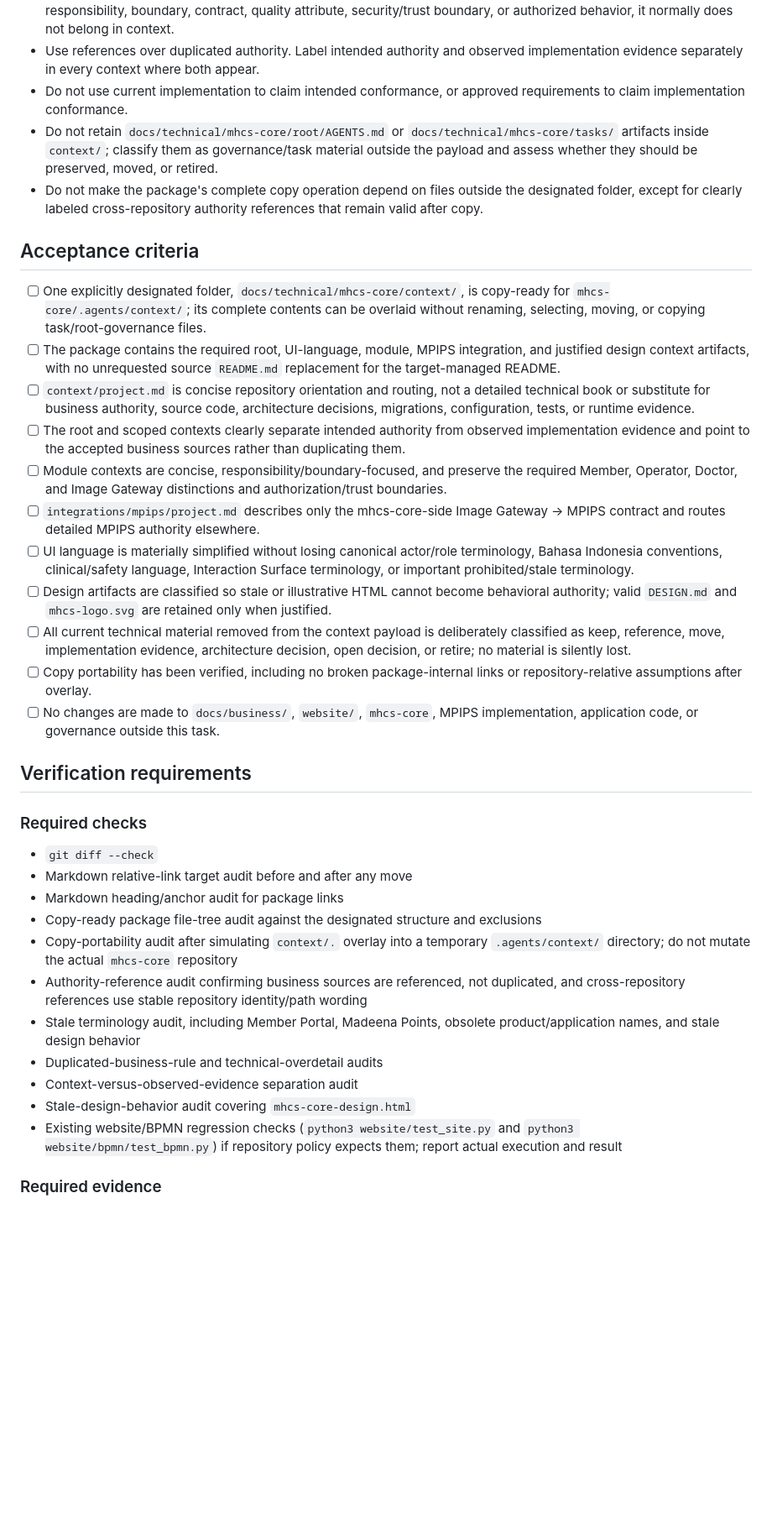
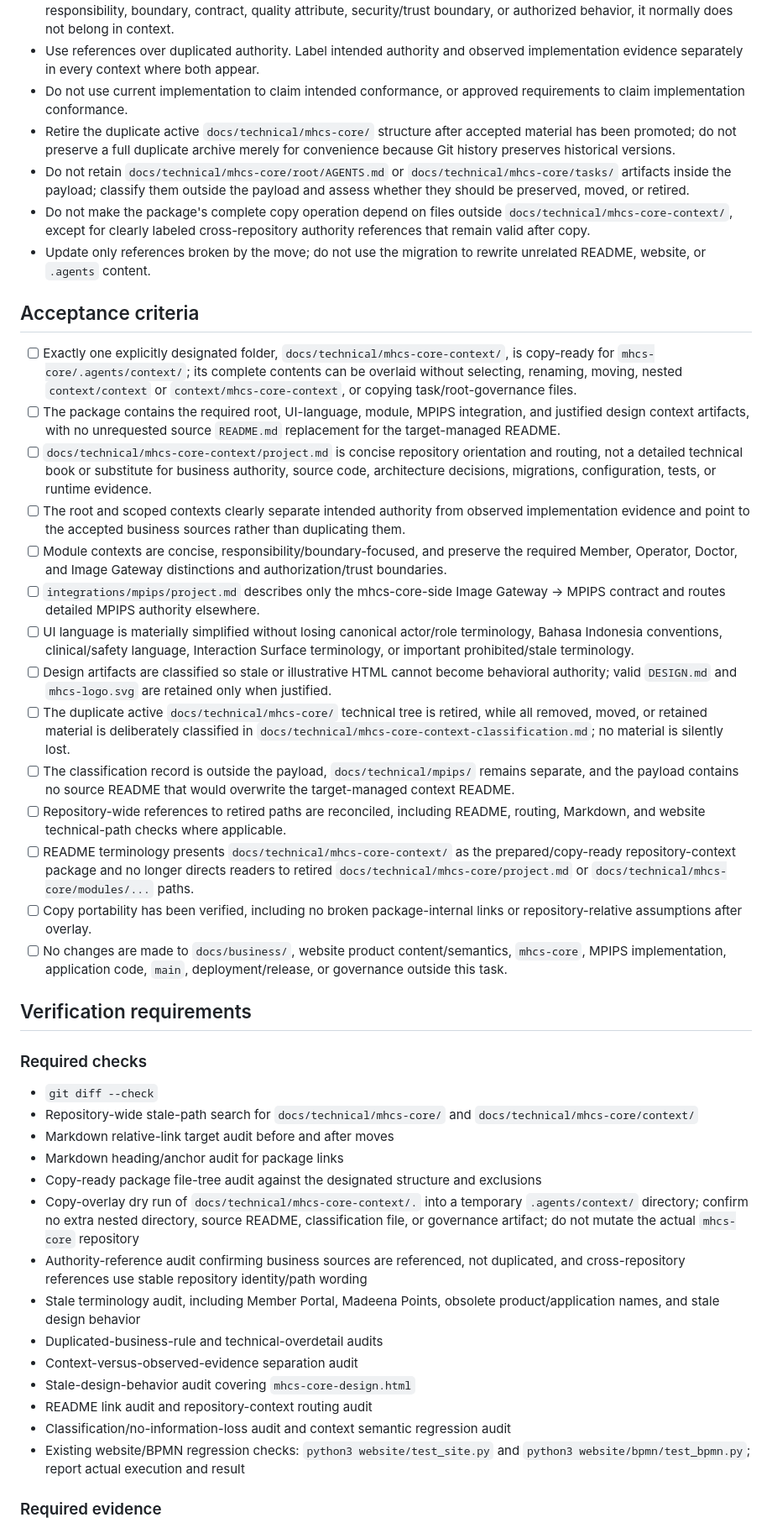
Before and after one commit to Madeena-software/mhcs-business-docs, a Markdown page: .agents/tasks/mhcs-core-context-package-simplification.md, the part around one of its changes. Shown at 84% size. Rendered like a GitHub page; blank space fills up the shorter version.

Commit message:
Remediate MHCS context package task

```diff
--- a/.agents/tasks/mhcs-core-context-package-simplification.md
+++ b/.agents/tasks/mhcs-core-context-package-simplification.md
@@ -182,38 +184,46 @@ they do not retroactively define intended behavior.
 - Keep context concise and refreshable. If a detail can change during an internal refactor without changing responsibility, boundary, contract, quality attribute, security/trust boundary, or authorized behavior, it normally does not belong in context.
 - Use references over duplicated authority. Label intended authority and observed implementation evidence separately in every context where both appear.
 - Do not use current implementation to claim intended conformance, or approved requirements to claim implementation conformance.
-- Do not retain `docs/technical/mhcs-core/root/AGENTS.md` or `docs/technical/mhcs-core/tasks/` artifacts inside `context/`; classify them as governance/task material outside the payload and assess whether they should be preserved, moved, or retired.
-- Do not make the package's complete copy operation depend on files outside the designated folder, except for clearly labeled cross-repository authority references that remain valid after copy.
+- Retire the duplicate active `docs/technical/mhcs-core/` structure after accepted material has been promoted; do not preserve a full duplicate archive merely for convenience because Git history preserves historical versions.
+- Do not retain `docs/technical/mhcs-core/root/AGENTS.md` or `docs/technical/mhcs-core/tasks/` artifacts inside the payload; classify them outside the payload and assess whether they should be preserved, moved, or retired.
+- Do not make the package's complete copy operation depend on files outside `docs/technical/mhcs-core-context/`, except for clearly labeled cross-repository authority references that remain valid after copy.
+- Update only references broken by the move; do not use the migration to rewrite unrelated README, website, or `.agents` content.
 
 ## Acceptance criteria
 
-- [ ] One explicitly designated folder, `docs/technical/mhcs-core/context/`, is copy-ready for `mhcs-core/.agents/context/`; its complete contents can be overlaid without renaming, selecting, moving, or copying task/root-governance files.
+- [ ] Exactly one explicitly designated folder, `docs/technical/mhcs-core-context/`, is copy-ready for `mhcs-core/.agents/context/`; its complete contents can be overlaid without selecting, renaming, moving, nested `context/context` or `context/mhcs-core-context`, or copying task/root-governance files.
 - [ ] The package contains the required root, UI-language, module, MPIPS integration, and justified design context artifacts, with no unrequested source `README.md` replacement for the target-managed README.
-- [ ] `context/project.md` is concise repository orientation and routing, not a detailed technical book or substitute for business authority, source code, architecture decisions, migrations, configuration, tests, or runtime evidence.
+- [ ] `docs/technical/mhcs-core-context/project.md` is concise repository orientation and routing, not a detailed technical book or substitute for business authority, source code, architecture decisions, migrations, configuration, tests, or runtime evidence.
 - [ ] The root and scoped contexts clearly separate intended authority from observed implementation evidence and point to the accepted business sources rather than duplicating them.
 - [ ] Module contexts are concise, responsibility/boundary-focused, and preserve the required Member, Operator, Doctor, and Image Gateway distinctions and authorization/trust boundaries.
 - [ ] `integrations/mpips/project.md` describes only the mhcs-core-side Image Gateway → MPIPS contract and routes detailed MPIPS authority elsewhere.
 - [ ] UI language is materially simplified without losing canonical actor/role terminology, Bahasa Indonesia conventions, clinical/safety language, Interaction Surface terminology, or important prohibited/stale terminology.
 - [ ] Design artifacts are classified so stale or illustrative HTML cannot become behavioral authority; valid `DESIGN.md` and `mhcs-logo.svg` are retained only when justified.
-- [ ] All current technical material removed from the context payload is deliberately classified as keep, reference, move, implementation evidence, architecture decision, open decision, or retire; no material is silently lost.
+- [ ] The duplicate active `docs/technical/mhcs-core/` technical tree is retired, while all removed, moved, or retained material is deliberately classified in `docs/technical/mhcs-core-context-classification.md`; no material is silently lost.
+- [ ] The classification record is outside the payload, `docs/technical/mpips/` remains separate, and the payload contains no source README that would overwrite the target-managed context README.
+- [ ] Repository-wide references to retired paths are reconciled, including README, routing, Markdown, and website technical-path checks where applicable.
+- [ ] README terminology presents `docs/technical/mhcs-core-context/` as the prepared/copy-ready repository-context package and no longer directs readers to retired `docs/technical/mhcs-core/project.md` or `docs/technical/mhcs-core/modules/...` paths.
 - [ ] Copy portability has been verified, including no broken package-internal links or repository-relative assumptions after overlay.
-- [ ] No changes are made to `docs/business/`, `website/`, `mhcs-core`, MPIPS implementation, application code, or governance outside this task.
+- [ ] No changes are made to `docs/business/`, website product content/semantics, `mhcs-core`, MPIPS implementation, application code, `main`, deployment/release, or governance outside this task.
 
 ## Verification requirements
 
 ### Required checks
 
 - `git diff --check`
-- Markdown relative-link target audit before and after any move
+- Repository-wide stale-path search for `docs/technical/mhcs-core/` and `docs/technical/mhcs-core/context/`
+- Markdown relative-link target audit before and after moves
 - Markdown heading/anchor audit for package links
 - Copy-ready package file-tree audit against the designated structure and exclusions
-- Copy-portability audit after simulating `context/.` overlay into a temporary `.agents/context/` directory; do not mutate the actual `mhcs-core` repository
+- Copy-overlay dry run of `docs/technical/mhcs-core-context/.` into a temporary `.agents/context/` directory; confirm no extra nested directory, source README, classification file, or governance artifact; do not mutate the actual `mhcs-core` repository
 - Authority-reference audit confirming business sources are referenced, not duplicated, and cross-repository references use stable repository identity/path wording
 - Stale terminology audit, including Member Portal, Madeena Points, obsolete product/application names, and stale design behavior
 - Duplicated-business-rule and technical-overdetail audits
 - Context-versus-observed-evidence separation audit
 - Stale-design-behavior audit covering `mhcs-core-design.html`
-- Existing website/BPMN regression checks (`python3 website/test_site.py` and `python3 website/bpmn/test_bpmn.py`) if repository policy expects them; report actual execution and result
+- README link audit and repository-context routing audit
+- Classification/no-information-loss audit and context semantic regression audit
+- Existing website/BPMN regression checks: `python3 website/test_site.py` and `python3 website/bpmn/test_bpmn.py`; report actual execution and result
 
 ### Required evidence
 
```
Also changed, not shown: other parts of .agents/tasks/mhcs-core-context-package-simplification.md (+21 -19 lines).
